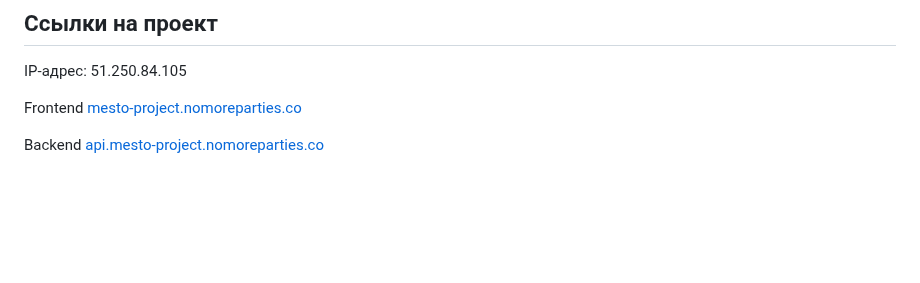
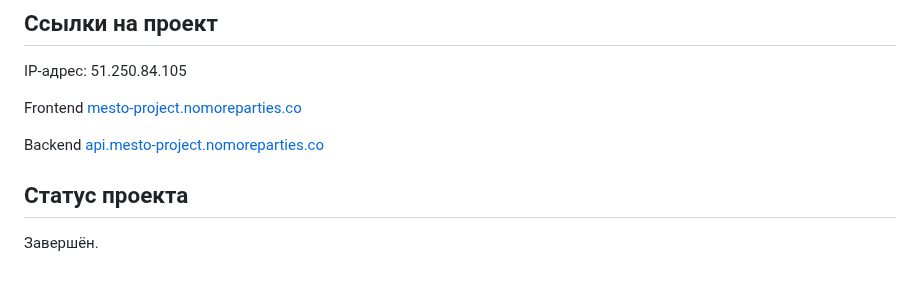
Before and after one commit to vzdohin/react-mesto-api-full-gha, a Markdown page: README.md, the part around the change. GitHub-like rendering; blank space fills up the shorter version.

```diff
--- a/README.md
+++ b/README.md
@@ -31,3 +31,6 @@ IP-адрес: 51.250.84.105
 Frontend [mesto-project.nomoreparties.co](https://mesto-project.nomoreparties.co)
 
 Backend [api.mesto-project.nomoreparties.co](https://api.mesto-project.nomoreparties.co)
+
+## Статус проекта
+Завершён.
```
